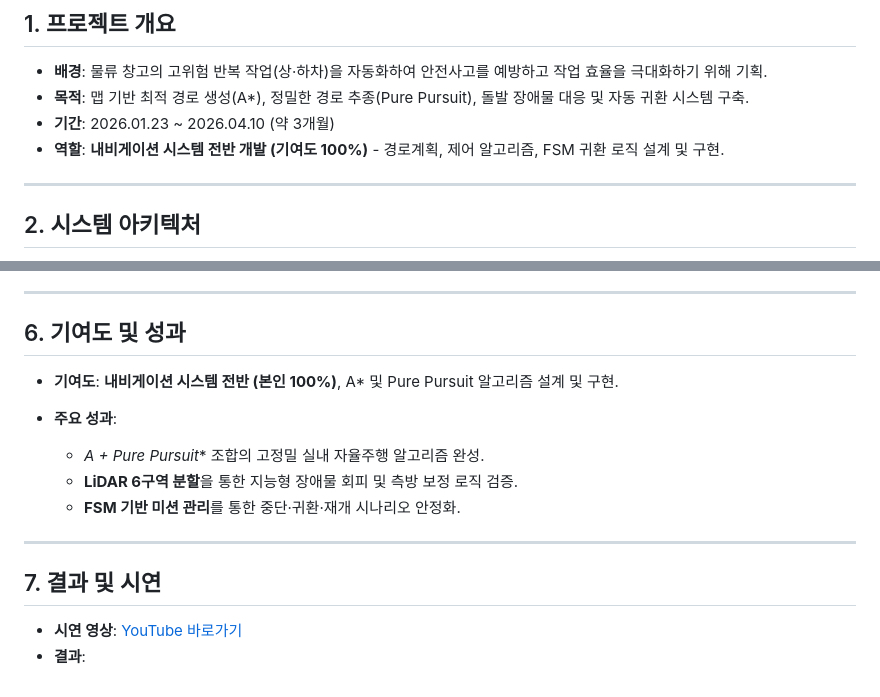
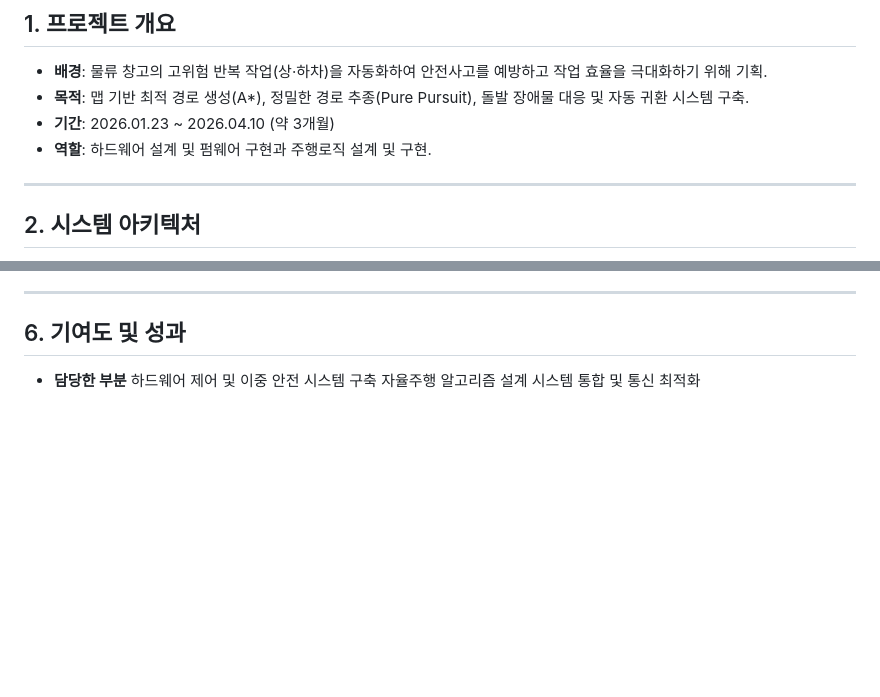
Before and after one commit to hanyh000/Autonomous_driving_forklift, a Markdown page: README.md, 2 parts joined by grey strips. Drawn GitHub-style; blank space fills up the shorter version.

```diff
--- a/README.md
+++ b/README.md
@@ -15,7 +15,7 @@
 * **배경**: 물류 창고의 고위험 반복 작업(상·하차)을 자동화하여 안전사고를 예방하고 작업 효율을 극대화하기 위해 기획.
 * **목적**: 맵 기반 최적 경로 생성(A*), 정밀한 경로 추종(Pure Pursuit), 돌발 장애물 대응 및 자동 귀환 시스템 구축.
 * **기간**: 2026.01.23 ~ 2026.04.10 (약 3개월)
-* **역할**: **내비게이션 시스템 전반 개발 (기여도 100%)** - 경로계획, 제어 알고리즘, FSM 귀환 로직 설계 및 구현.
+* **역할**: 하드웨어 설계 및 펌웨어 구현과 주행로직 설계 및 구현.
 
 
 ---
@@ -92,18 +92,7 @@ if r_dist < 0.35:
 
 ## 6. 기여도 및 성과
 
-* **기여도**: **내비게이션 시스템 전반 (본인 100%)**, A* 및 Pure Pursuit 알고리즘 설계 및 구현.
-
-* **주요 성과**:
-    * **A* + Pure Pursuit** 조합의 고정밀 실내 자율주행 알고리즘 완성.
-    * **LiDAR 6구역 분할**을 통한 지능형 장애물 회피 및 측방 보정 로직 검증.
-    * **FSM 기반 미션 관리**를 통한 중단·귀환·재개 시나리오 안정화.
-
-
----
-
-
-## 7. 결과 및 시연
-
-* **시연 영상**: [YouTube 바로가기](링크를_입력하세요)
-* **결과**:
+* **담당한 부분**
+하드웨어 제어 및 이중 안전 시스템 구축
+자율주행 알고리즘 설계
+시스템 통합 및 통신 최적화
```
